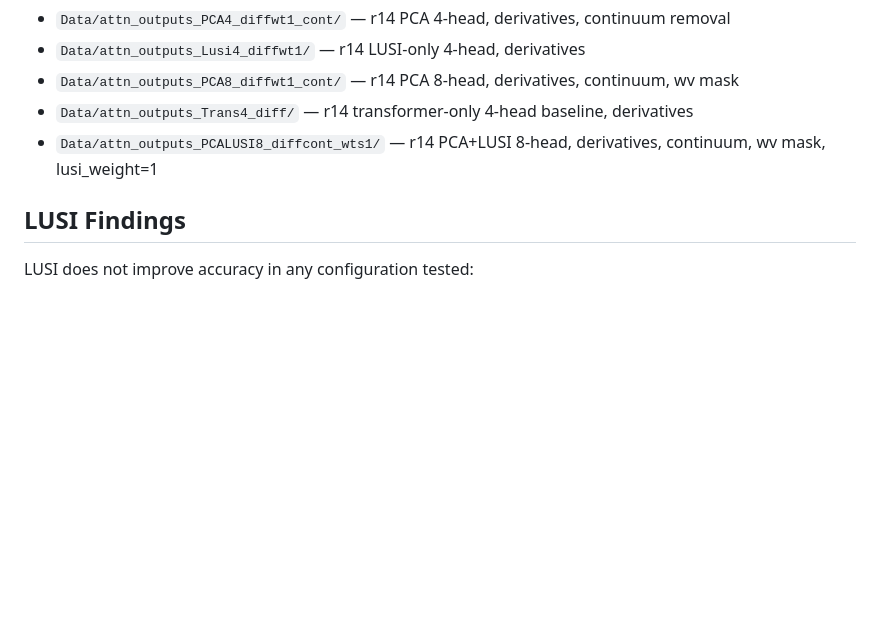
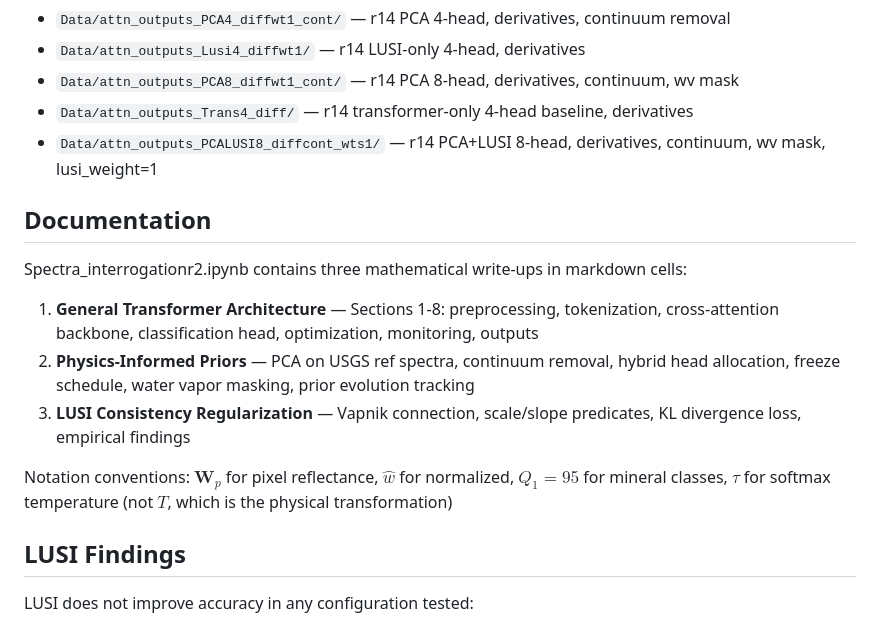
Before and after one commit to kjm422/Dissertation-transformer, a Markdown page: CLAUDE.md, the part around the change. Drawn GitHub-style; blank space fills up the shorter version.

Commit message:
Add architecture documentation (general, physics, LUSI) to analysis notebook
- Three markdown write-ups: general transformer, PCA priors, LUSI
- Consistent notation (W_p, tau, Q_1)
- Updated CLAUDE.md with documentation section

Co-Authored-By: Claude Opus 4.6 (1M context) <noreply@anthropic.com>

```diff
--- a/CLAUDE.md
+++ b/CLAUDE.md
@@ -95,6 +95,14 @@ Training outputs are moved to `Data/attn_outputs_{config}/` e.g.:
 - `Data/attn_outputs_Trans4_diff/` — r14 transformer-only 4-head baseline, derivatives
 - `Data/attn_outputs_PCALUSI8_diffcont_wts1/` — r14 PCA+LUSI 8-head, derivatives, continuum, wv mask, lusi_weight=1
 
+## Documentation
+Spectra_interrogationr2.ipynb contains three mathematical write-ups in markdown cells:
+1. **General Transformer Architecture** — Sections 1-8: preprocessing, tokenization, cross-attention backbone, classification head, optimization, monitoring, outputs
+2. **Physics-Informed Priors** — PCA on USGS ref spectra, continuum removal, hybrid head allocation, freeze schedule, water vapor masking, prior evolution tracking
+3. **LUSI Consistency Regularization** — Vapnik connection, scale/slope predicates, KL divergence loss, empirical findings
+
+Notation conventions: $\mathbf{W}_p$ for pixel reflectance, $\hat{w}$ for normalized, $Q_1=95$ for mineral classes, $\tau$ for softmax temperature (not $T$, which is the physical transformation)
+
 ## LUSI Findings
 LUSI does not improve accuracy in any configuration tested:
 - 4-head LUSI-only (0.787) underperforms transformer baseline (0.791)
```
